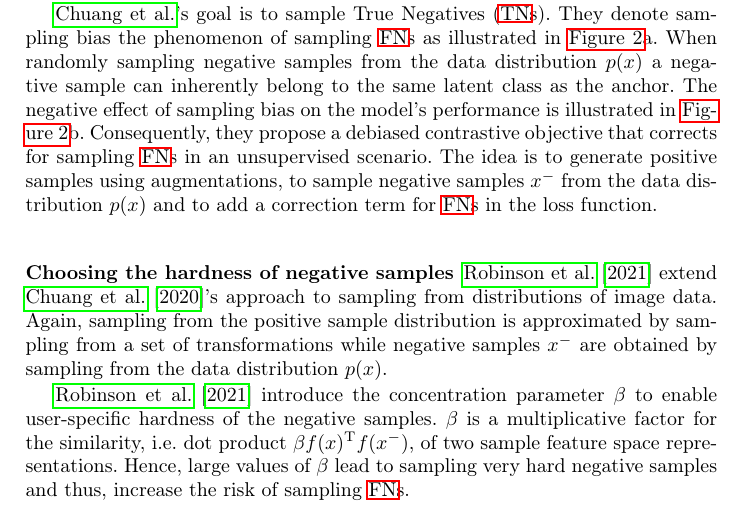
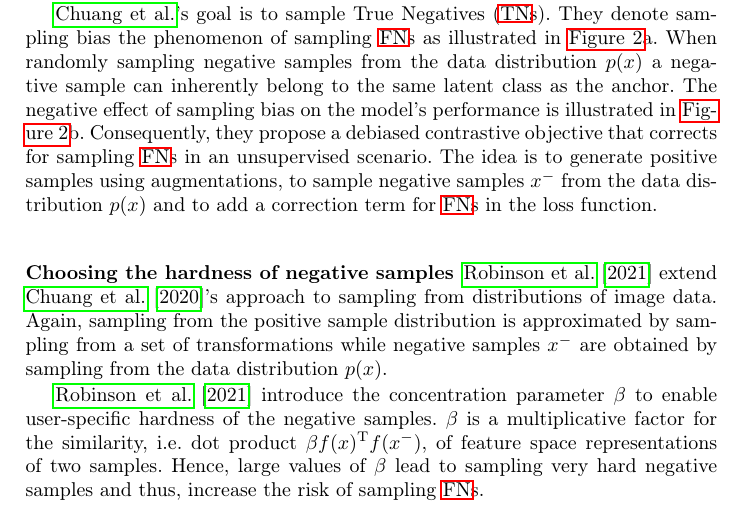
Before and after one commit to KlaraGtknst/master-seminar-ies, a LaTeX thesis (main.tex, which reads sections/main_part/umbrella_sections/distributions/choose_hardness.tex): part of page 4 of 25, cut so that both start at the same text. Compiled offline with pdfLaTeX.

Commit message:
style: Improve clarity

```diff
--- a/sections/main_part/umbrella_sections/distributions/choose_hardness.tex
+++ b/sections/main_part/umbrella_sections/distributions/choose_hardness.tex
@@ -7,6 +7,7 @@ while negative samples $x^-$ are obtained by sampling from the data distribution
 
 \citet{robinson_contrastive_2021} introduce the concentration parameter $\beta$
 to enable user-specific hardness of the negative samples.
-$\beta$ is a multiplicative factor for the similarity, i.e. dot product $\beta f(x)^\text{T}f(x^-)$, of two sample feature space representations.
+$\beta$ is a multiplicative factor for the similarity, i.e. dot product $\beta f(x)^\text{T}f(x^-)$,
+of feature space representations of two samples.
 Hence, large values of $\beta$ lead to sampling very hard negative samples and thus,
 increase the risk of sampling \acp{fn}.
```
